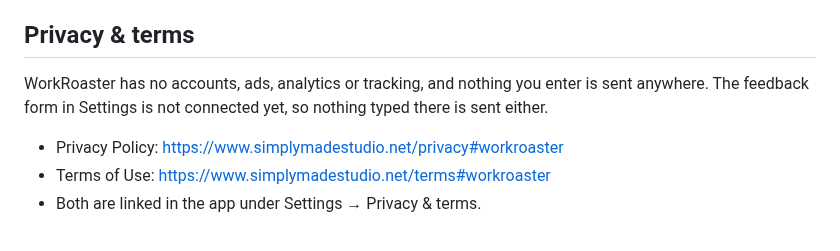
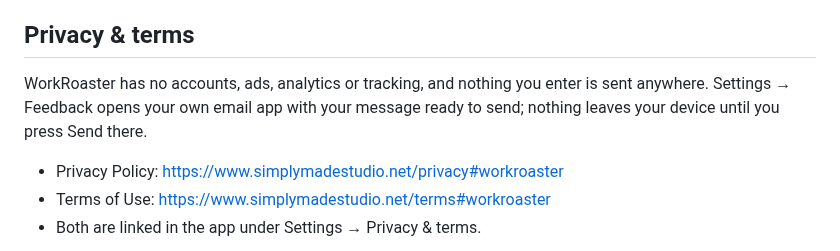
Before and after one commit to srn-n/WorkRoaster, a Markdown page: README.md, the part around the change. GitHub-like rendering.

```diff
--- a/README.md
+++ b/README.md
@@ -111,7 +111,7 @@ restore in the "Backup & export" panel to move data between them.
 
 ## Privacy & terms
 
-WorkRoaster has no accounts, ads, analytics or tracking, and nothing you enter is sent anywhere. The feedback form in Settings is not connected yet, so nothing typed there is sent either.
+WorkRoaster has no accounts, ads, analytics or tracking, and nothing you enter is sent anywhere. Settings → Feedback opens your own email app with your message ready to send; nothing leaves your device until you press Send there.
 
 - Privacy Policy: https://www.simplymadestudio.net/privacy#workroaster
 - Terms of Use: https://www.simplymadestudio.net/terms#workroaster
```
Also changed, not shown: public/apple-touch-icon.png (added), public/icon-192.png (added), public/icon-512.png (added), public/icon-maskable-512.png (added), 11 other files.
